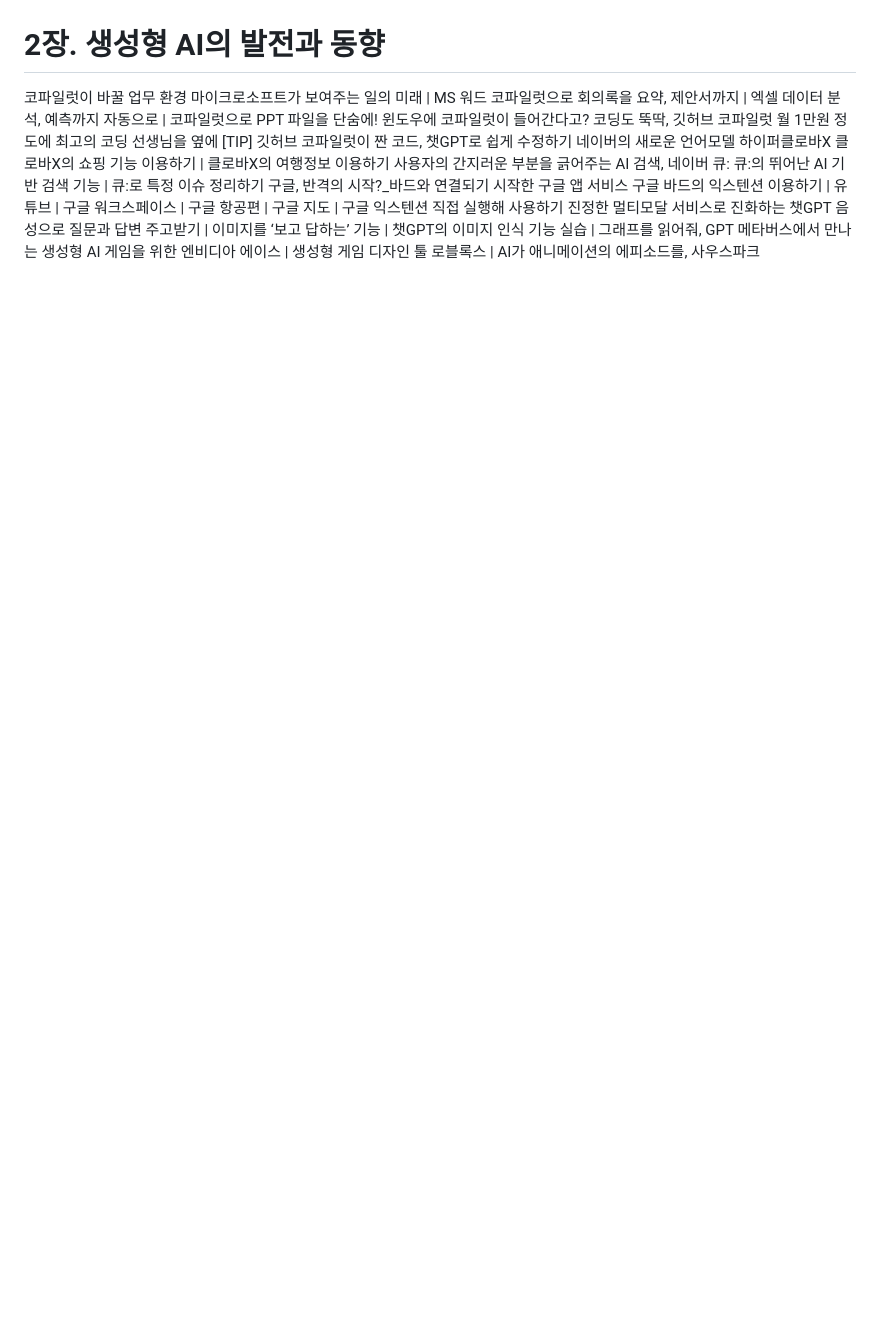
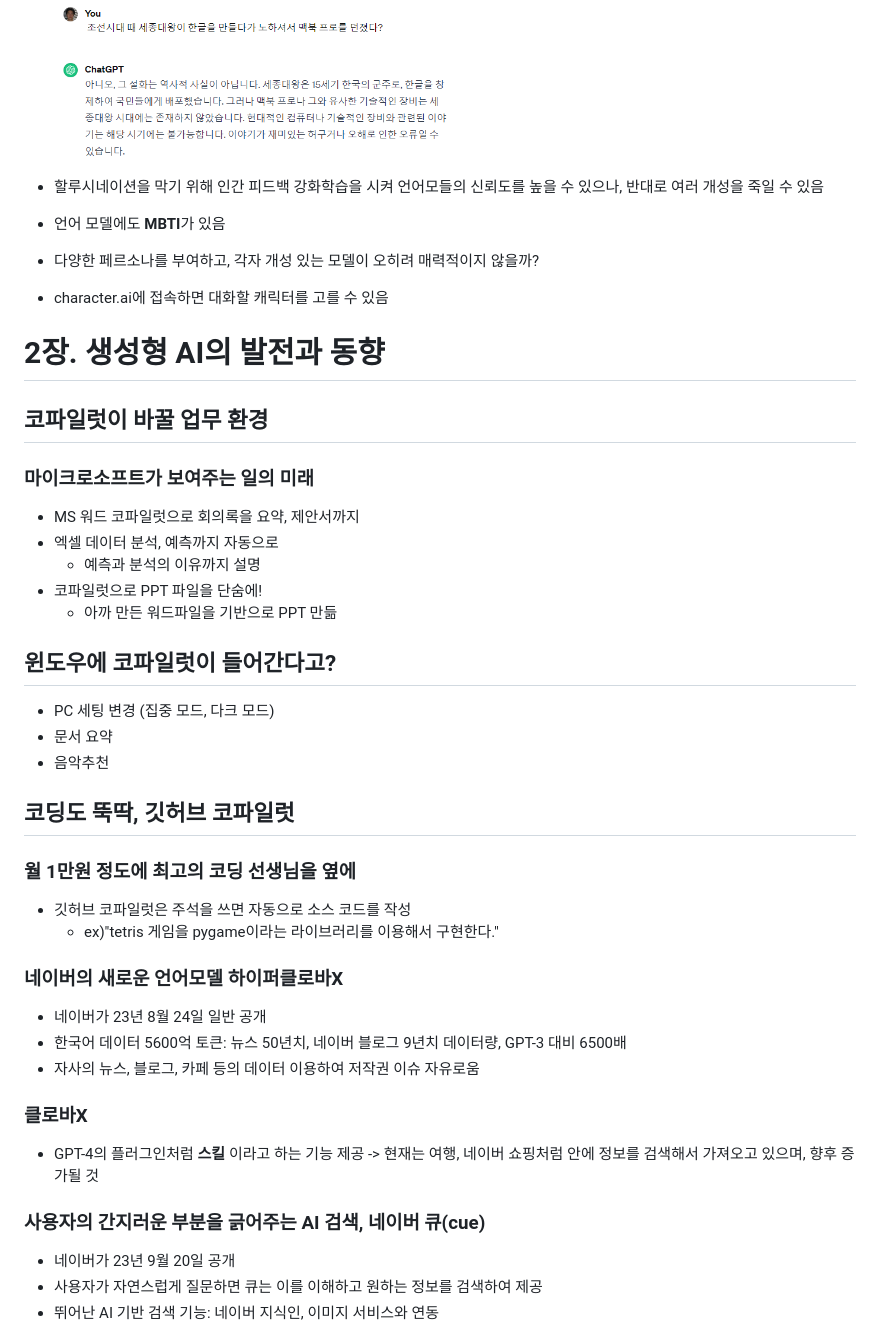
Before and after one commit to spiders22v/TIL, a Markdown page: book/2023.12_AI 2024 트렌드&활용백과.md, the part around the change printed below. Drawn GitHub-style; blank space fills up the shorter version.

```diff
--- a/book/2023.12_AI 2024 트렌드&활용백과.md
+++ b/book/2023.12_AI 2024 트렌드&활용백과.md
@@ -148,20 +149,43 @@
 
+  <img src="../assets/book_2023_AI 2024/2023_AI 2024_03.png" width="400"/>
+
+- 할루시네이션을 막기 위해 인간 피드백 강화학습을 시켜 언어모들의 신뢰도를 높을 수 있으나, 반대로 여러 개성을 죽일 수 있음
+- 언어 모델에도 **MBTI**가 있음
+- 다양한 페르소나를 부여하고, 각자 개성 있는 모델이 오히려 매력적이지 않을까?
+- character.ai에 접속하면 대화할 캐릭터를 고를 수 있음
 
 
 # 2장. 생성형 AI의 발전과 동향
-코파일럿이 바꿀 업무 환경
-마이크로소프트가 보여주는 일의 미래 | MS 워드 코파일럿으로 회의록을 요약, 제안서까지 | 엑셀 데이터 분석, 예측까지 자동으로 | 코파일럿으로 PPT 파일을 단숨에!
-윈도우에 코파일럿이 들어간다고?
-코딩도 뚝딱, 깃허브 코파일럿
-월 1만원 정도에 최고의 코딩 선생님을 옆에
-[TIP] 깃허브 코파일럿이 짠 코드, 챗GPT로 쉽게 수정하기
-네이버의 새로운 언어모델 하이퍼클로바X
-클로바X의 쇼핑 기능 이용하기 | 클로바X의 여행정보 이용하기
-사용자의 간지러운 부분을 긁어주는 AI 검색, 네이버 큐:
-큐:의 뛰어난 AI 기반 검색 기능 | 큐:로 특정 이슈 정리하기
-구글, 반격의 시작?_바드와 연결되기 시작한 구글 앱 서비스
-구글 바드의 익스텐션 이용하기 | 유튜브 | 구글 워크스페이스 | 구글 항공편 | 구글 지도 | 구글 익스텐션 직접 실행해 사용하기
-진정한 멀티모달 서비스로 진화하는 챗GPT
-음성으로 질문과 답변 주고받기 | 이미지를 ‘보고 답하는’ 기능 | 챗GPT의 이미지 인식 기능 실습 | 그래프를 읽어줘, GPT
-메타버스에서 만나는 생성형 AI
-게임을 위한 엔비디아 에이스 | 생성형 게임 디자인 툴 로블록스 | AI가 애니메이션의 에피소드를, 사우스파크
+
+## 코파일럿이 바꿀 업무 환경
+### 마이크로소프트가 보여주는 일의 미래
+- MS 워드 코파일럿으로 회의록을 요약, 제안서까지
+- 엑셀 데이터 분석, 예측까지 자동으로
+  - 예측과 분석의 이유까지 설명
+- 코파일럿으로 PPT 파일을 단숨에!
+  - 아까 만든 워드파일을 기반으로 PPT 만듦
+
+## 윈도우에 코파일럿이 들어간다고?
+- PC 세팅 변경 (집중 모드, 다크 모드)
+- 문서 요약
+- 음악추천
+
+
+## 코딩도 뚝딱, 깃허브 코파일럿
+### 월 1만원 정도에 최고의 코딩 선생님을 옆에
+- 깃허브 코파일럿은 주석을 쓰면 자동으로 소스 코드를 작성
+  - ex)"tetris 게임을 pygame이라는 라이브러리를 이용해서 구현한다."
+
+### 네이버의 새로운 언어모델 하이퍼클로바X
+- 네이버가 23년 8월 24일 일반 공개
+- 한국어 데이터 5600억 토큰: 뉴스 50년치, 네이버 블로그 9년치 데이터량, GPT-3 대비 6500배
+- 자사의 뉴스, 블로그, 카페 등의 데이터 이용하여 저작권 이슈 자유로움
+
+### 클로바X
+- GPT-4의 플러그인처럼 **스킬** 이라고 하는 기능 제공 -> 현재는 여행, 네이버 쇼핑처럼 안에 정보를 검색해서 가져오고 있으며, 향후 증가될 것
+
+### 사용자의 간지러운 부분을 긁어주는 AI 검색, 네이버 큐(cue)
+- 네이버가 23년 9월 20일 공개
+- 사용자가 자연스럽게 질문하면 큐는 이를 이해하고 원하는 정보를 검색하여 제공
+- 뛰어난 AI 기반 검색 기능: 네이버 지식인, 이미지 서비스와 연동
+
```
Also changed, not shown: other parts of book/2023.12_AI 2024 트렌드&활용백과.md (+71 -29 lines), book/2023.12_프롬프트 엔지니어링.md (+1 -1 lines), assets/book_2023_AI 2024/2023_AI 2024_04.jpg (added).
